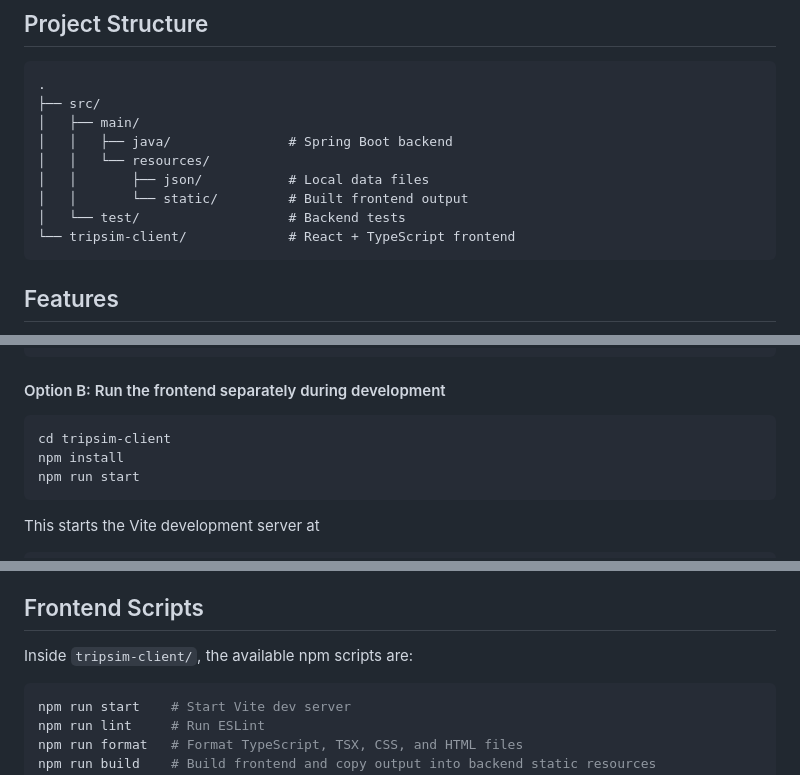
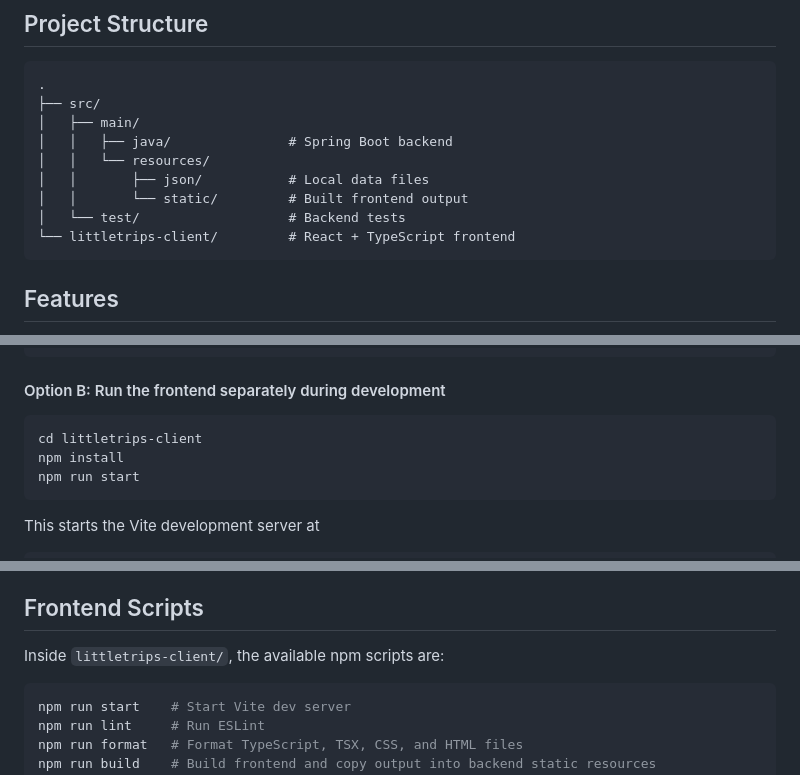
Before and after one commit to stellarie/littletrips, a Markdown page: README.md, 3 parts joined by grey strips. Rendered like a GitHub page.

````diff
--- a/README.md
+++ b/README.md
@@ -41,7 +41,7 @@ The app is fully responsive and can be viewed on mobile and desktop.
 │   │       ├── json/           # Local data files
 │   │       └── static/         # Built frontend output
 │   └── test/                   # Backend tests
-└── tripsim-client/             # React + TypeScript frontend
+└── littletrips-client/         # React + TypeScript frontend
 ```
 
 
@@ -101,7 +101,7 @@ http://localhost:8080
 #### Option B: Run the frontend separately during development
 
 ```shell script
-cd tripsim-client
+cd littletrips-client
 npm install
 npm run start
 ```
@@ -129,7 +129,7 @@ The Gradle build will:
 
 ## Frontend Scripts
 
-Inside `tripsim-client/`, the available npm scripts are:
+Inside `littletrips-client/`, the available npm scripts are:
 
 ```shell script
 npm run start    # Start Vite dev server
````
